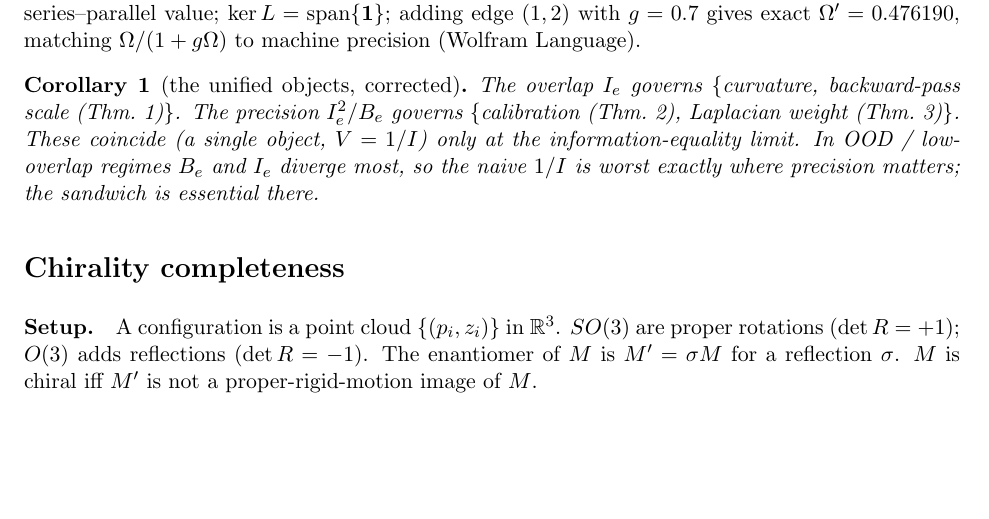
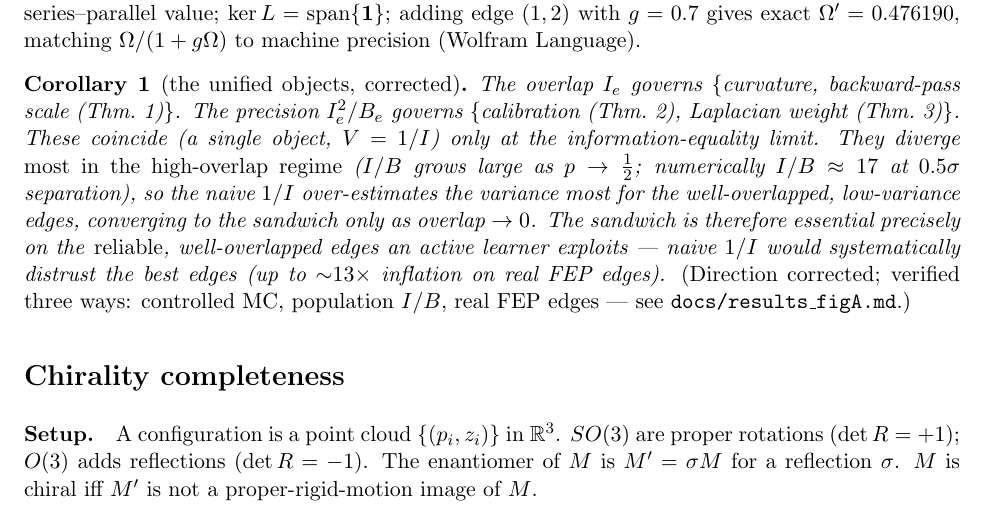
Before and after one commit to doctawho42/fep-surrogate-pipeline, a LaTeX document (docs/bar_proofs.tex): part of page 3 of 3, cut so that both start at the same text, the shorter picture padded with empty space. Compiled offline with pdfLaTeX.

Commit message:
fep-surrogate: fix bar_proofs Corollary direction (low->high overlap)
The Corollary said 1/I is worst at low overlap; empirics (controlled MC,
population I/B up to ~17x, real FEP edges) show it is worst at HIGH overlap,
converging to correct at low overlap. Math unchanged; wording + PDF rebuilt.
Now consistent with the Theorem-2 remark and CLAUDE.md invariant #1.

```diff
--- a/docs/bar_proofs.tex
+++ b/docs/bar_proofs.tex
@@ -112,7 +112,7 @@ Triangle with conductances $(1,0.5,2)$: $\Omega_{12}=0.714286$ equals the series
 \end{remark}
 
 \begin{corollary}[the unified objects, corrected]
-The overlap $I_e$ governs \{curvature, backward-pass scale (Thm.~\ref{thm:backward})\}. The precision $I_e^2/B_e$ governs \{calibration (Thm.~\ref{thm:calib}), Laplacian weight (Thm.~\ref{thm:fr})\}. These coincide (a single object, $V=1/I$) only at the information-equality limit. In OOD / low-overlap regimes $B_e$ and $I_e$ diverge most, so the naive $1/I$ is worst exactly where precision matters; the sandwich is essential there.
+The overlap $I_e$ governs \{curvature, backward-pass scale (Thm.~\ref{thm:backward})\}. The precision $I_e^2/B_e$ governs \{calibration (Thm.~\ref{thm:calib}), Laplacian weight (Thm.~\ref{thm:fr})\}. These coincide (a single object, $V=1/I$) only at the information-equality limit. They diverge \emph{most in the high-overlap regime} ($I/B$ grows large as $p\to\tfrac12$; numerically $I/B\approx17$ at $0.5\sigma$ separation), so the naive $1/I$ over-estimates the variance most for the well-overlapped, low-variance edges, converging to the sandwich only as overlap $\to0$. The sandwich is therefore essential precisely on the \emph{reliable}, well-overlapped edges an active learner exploits --- naive $1/I$ would systematically distrust the best edges (up to ${\sim}13\times$ inflation on real FEP edges). \emph{(Direction corrected; verified three ways: controlled MC, population $I/B$, real FEP edges --- see \texttt{docs/results\_figA.md}.)}
 \end{corollary}
 
 \section*{Chirality completeness}
```
